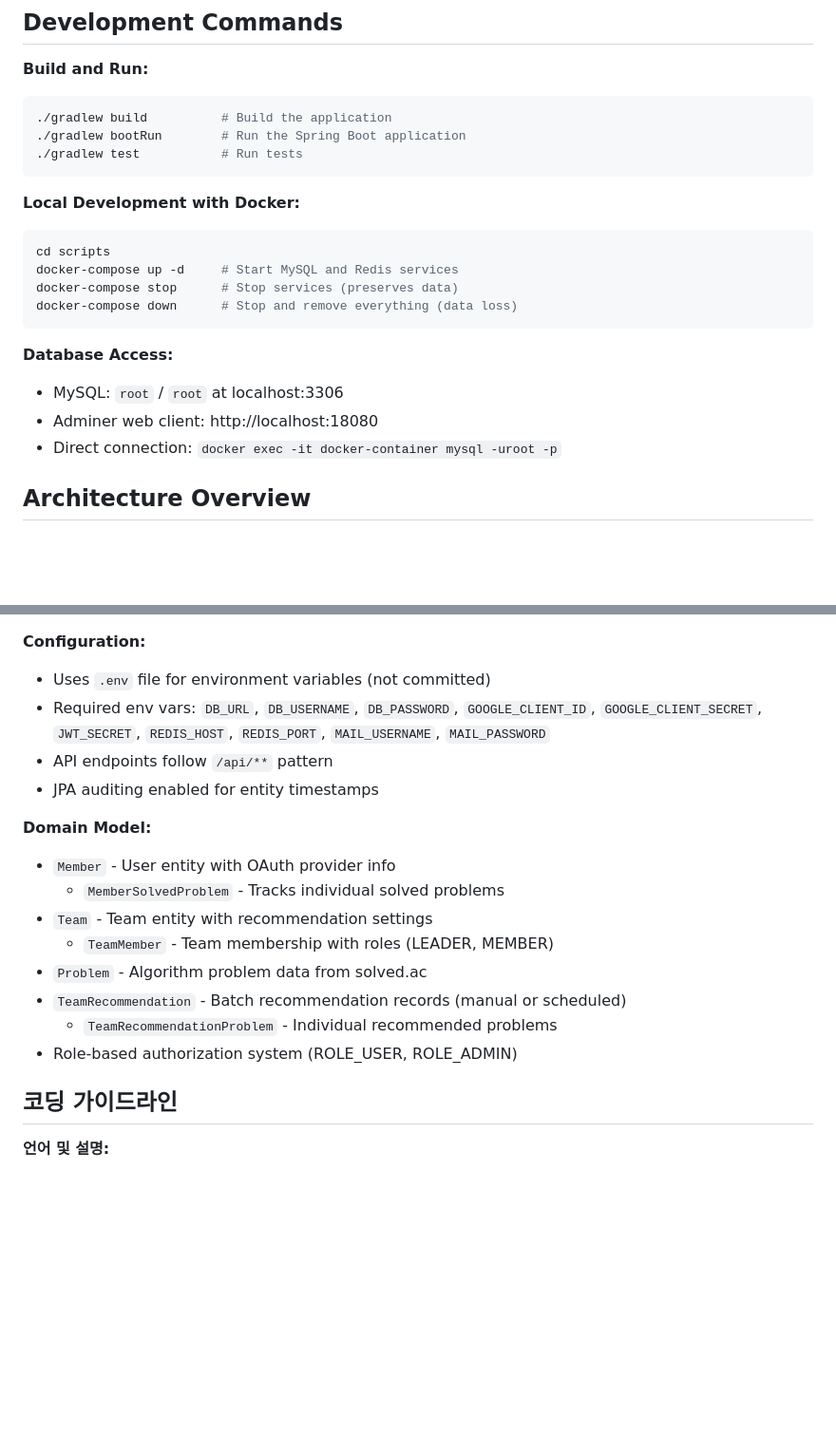
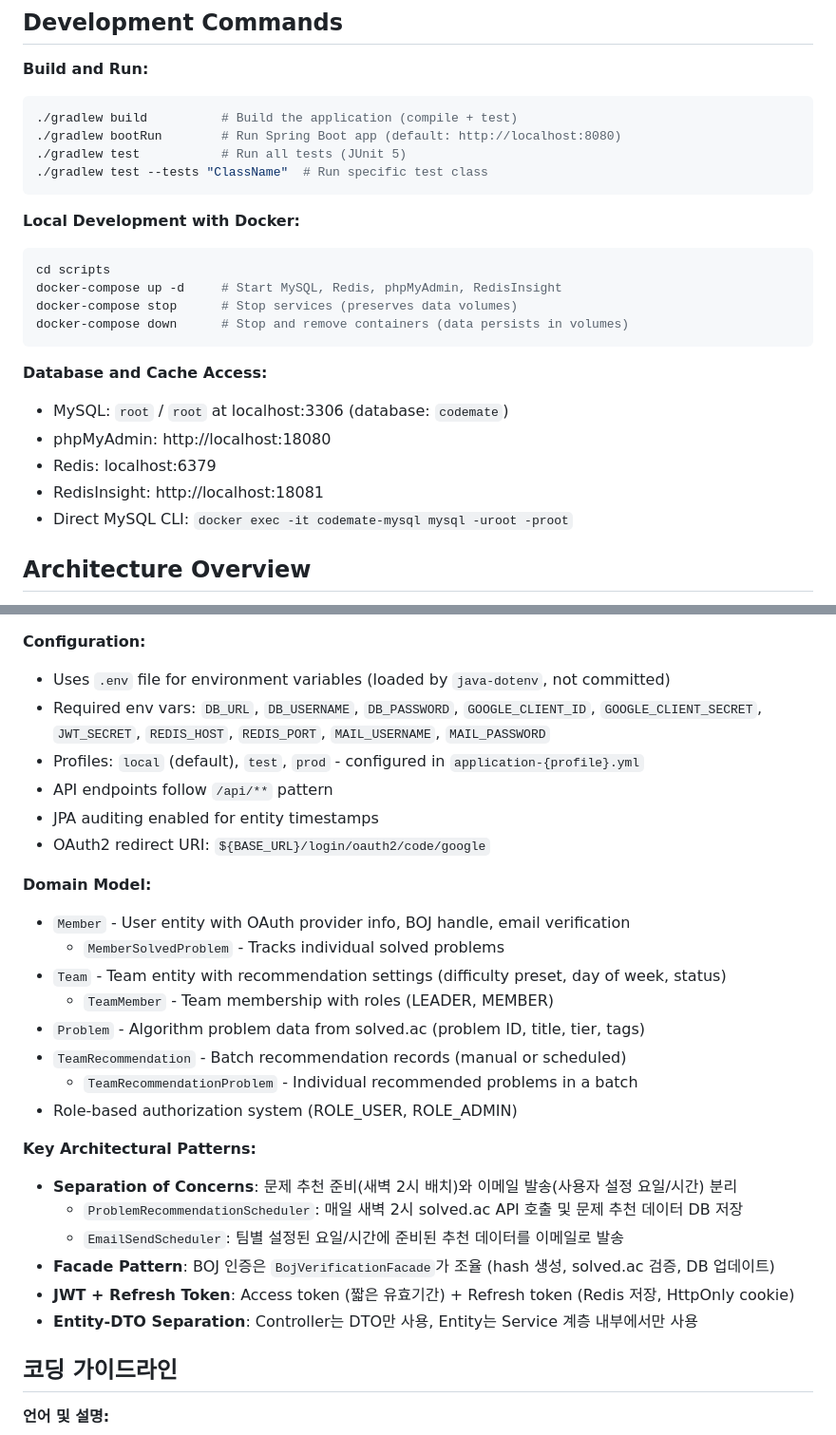
Before and after one commit to codemate-kr/codemate_BE, a Markdown page: CLAUDE.md, 2 parts joined by grey strips. Shown at 95% size. GitHub-like rendering; blank space fills up the shorter version.

Commit message:
docs : CLAUDE.md 최신화

````diff
--- a/CLAUDE.md
+++ b/CLAUDE.md
@@ -6,23 +6,26 @@ This file provides guidance to Claude Code (claude.ai/code) when working with co
 
 **Build and Run:**
 ```bash
-./gradlew build          # Build the application
-./gradlew bootRun        # Run the Spring Boot application
-./gradlew test           # Run tests
+./gradlew build          # Build the application (compile + test)
+./gradlew bootRun        # Run Spring Boot app (default: http://localhost:8080)
+./gradlew test           # Run all tests (JUnit 5)
+./gradlew test --tests "ClassName"  # Run specific test class
 ```
 
 **Local Development with Docker:**
 ```bash
 cd scripts
-docker-compose up -d     # Start MySQL and Redis services
-docker-compose stop      # Stop services (preserves data)
-docker-compose down      # Stop and remove everything (data loss)
+docker-compose up -d     # Start MySQL, Redis, phpMyAdmin, RedisInsight
+docker-compose stop      # Stop services (preserves data volumes)
+docker-compose down      # Stop and remove containers (data persists in volumes)
 ```
 
-**Database Access:**
-- MySQL: `root` / `root` at localhost:3306
-- Adminer web client: http://localhost:18080
-- Direct connection: `docker exec -it docker-container mysql -uroot -p`
+**Database and Cache Access:**
+- MySQL: `root` / `root` at localhost:3306 (database: `codemate`)
+- phpMyAdmin: http://localhost:18080
+- Redis: localhost:6379
+- RedisInsight: http://localhost:18081
+- Direct MySQL CLI: `docker exec -it codemate-mysql mysql -uroot -proot`
 
 ## Architecture Overview
 
@@ -50,20 +53,30 @@ This is a Spring Boot 3.2 application providing study helper services with algor
 - Swagger/OpenAPI documentation at `/swagger-ui`
 
 **Configuration:**
-- Uses `.env` file for environment variables (not committed)
+- Uses `.env` file for environment variables (loaded by `java-dotenv`, not committed)
 - Required env vars: `DB_URL`, `DB_USERNAME`, `DB_PASSWORD`, `GOOGLE_CLIENT_ID`, `GOOGLE_CLIENT_SECRET`, `JWT_SECRET`, `REDIS_HOST`, `REDIS_PORT`, `MAIL_USERNAME`, `MAIL_PASSWORD`
+- Profiles: `local` (default), `test`, `prod` - configured in `application-{profile}.yml`
 - API endpoints follow `/api/**` pattern
 - JPA auditing enabled for entity timestamps
+- OAuth2 redirect URI: `${BASE_URL}/login/oauth2/code/google`
 
 **Domain Model:**
-- `Member` - User entity with OAuth provider info
+- `Member` - User entity with OAuth provider info, BOJ handle, email verification
   - `MemberSolvedProblem` - Tracks individual solved problems
-- `Team` - Team entity with recommendation settings
+- `Team` - Team entity with recommendation settings (difficulty preset, day of week, status)
   - `TeamMember` - Team membership with roles (LEADER, MEMBER)
-- `Problem` - Algorithm problem data from solved.ac
+- `Problem` - Algorithm problem data from solved.ac (problem ID, title, tier, tags)
 - `TeamRecommendation` - Batch recommendation records (manual or scheduled)
-  - `TeamRecommendationProblem` - Individual recommended problems
+  - `TeamRecommendationProblem` - Individual recommended problems in a batch
 - Role-based authorization system (ROLE_USER, ROLE_ADMIN)
+
+**Key Architectural Patterns:**
+- **Separation of Concerns**: 문제 추천 준비(새벽 2시 배치)와 이메일 발송(사용자 설정 요일/시간) 분리
+  - `ProblemRecommendationScheduler`: 매일 새벽 2시 solved.ac API 호출 및 문제 추천 데이터 DB 저장
+  - `EmailSendScheduler`: 팀별 설정된 요일/시간에 준비된 추천 데이터를 이메일로 발송
+- **Facade Pattern**: BOJ 인증은 `BojVerificationFacade`가 조율 (hash 생성, solved.ac 검증, DB 업데이트)
+- **JWT + Refresh Token**: Access token (짧은 유효기간) + Refresh token (Redis 저장, HttpOnly cookie)
+- **Entity-DTO Separation**: Controller는 DTO만 사용, Entity는 Service 계층 내부에서만 사용
 
 ## 코딩 가이드라인
 
````
Also changed, not shown: other parts of CLAUDE.md (+21 -0 lines).
